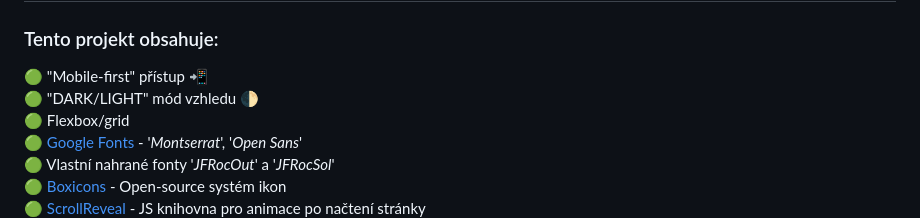
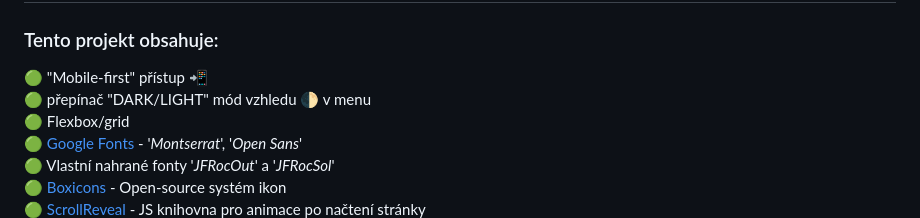
Before and after one commit to pettik/engeto--project-3, a Markdown page: README.md, the part around the change. GitHub-like rendering.

```diff
--- a/README.md
+++ b/README.md
@@ -48,7 +48,7 @@ Tady je pro tebe ještě pár tipů:
 
 ### Tento projekt obsahuje:
 🟢 "Mobile-first" přístup 📲 <br>
-🟢 "DARK/LIGHT" mód vzhledu 🌓 <br>
+🟢 přepínač "DARK/LIGHT" mód vzhledu 🌓 v menu <br>
 🟢 Flexbox/grid <br>
 🟢 [Google Fonts](https://fonts.google.com/) - '<i>Montserrat</i>', '<i>Open Sans</i>'<br>
 🟢 Vlastní nahrané fonty '<i>JFRocOut</i>' a '<i>JFRocSol</i>'<br>
```
